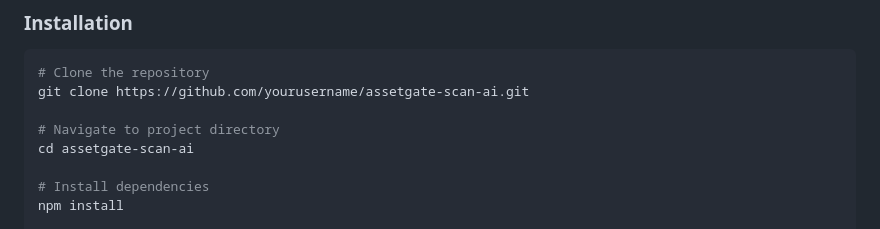
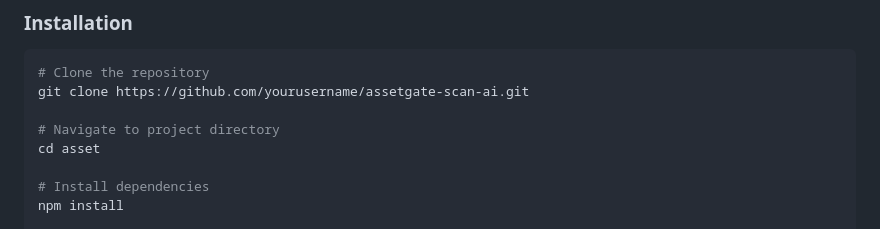
Before and after one commit to fira-lab/AssetScan, a Markdown page: asset/README.md, the part around the change. Drawn GitHub-style.

```diff
--- a/asset/README.md
+++ b/asset/README.md
@@ -108,7 +108,7 @@ The system consists of:
 git clone https://github.com/yourusername/assetgate-scan-ai.git
 
 # Navigate to project directory
-cd assetgate-scan-ai
+cd asset
 
 # Install dependencies
 npm install
```
